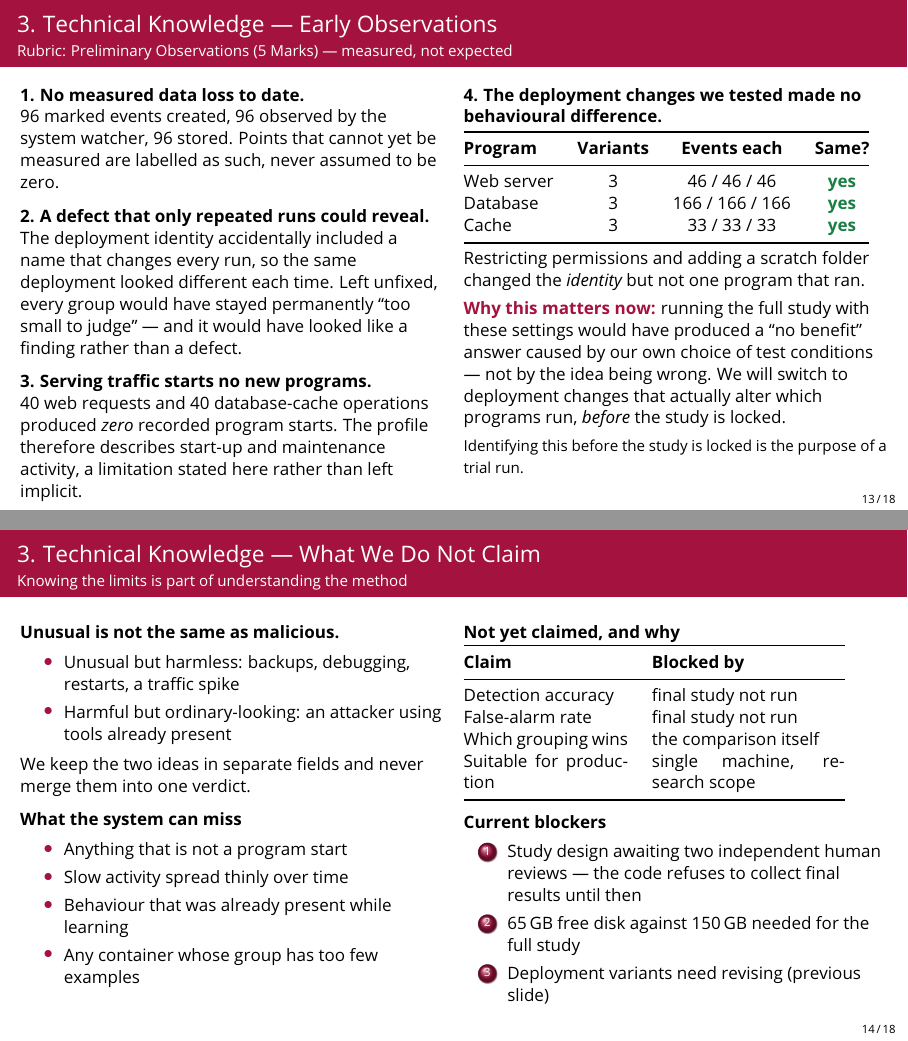
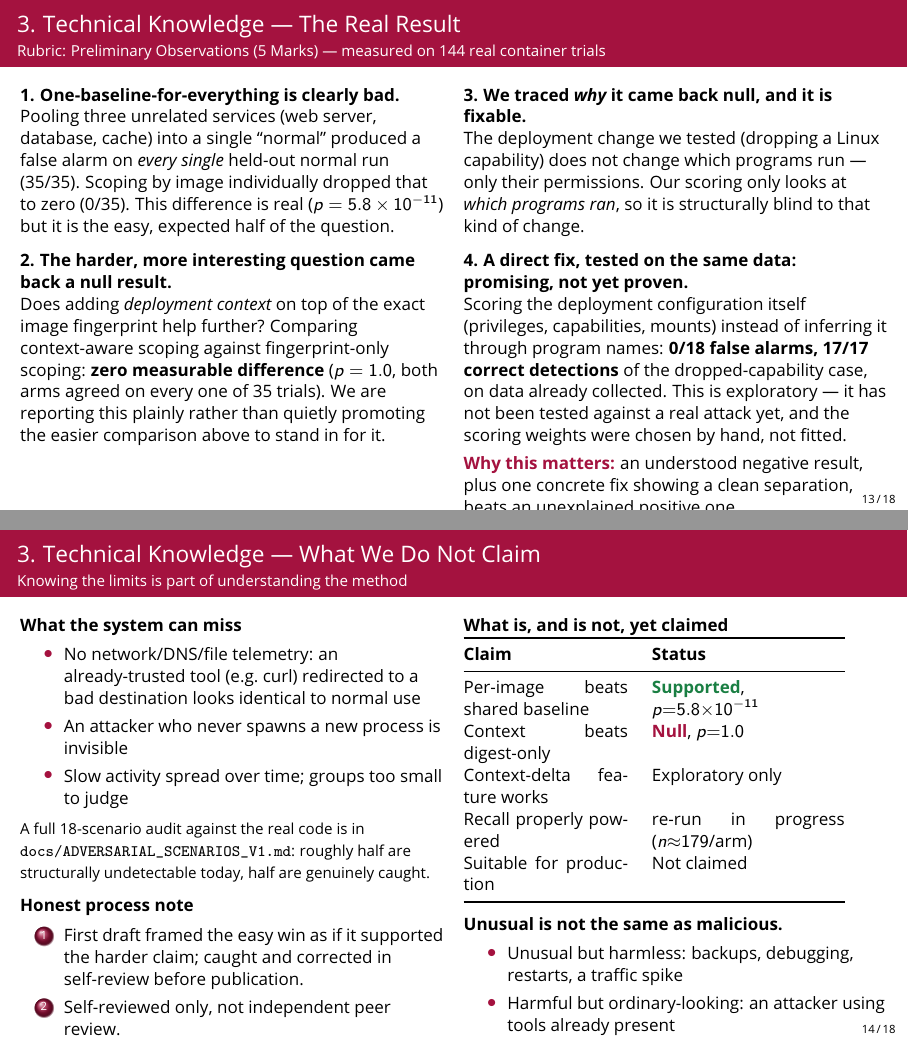
Before and after one commit to Anurup-R-Krishnan/Porygon, LaTeX slides (docs/presentation/porygon_review.tex): pages 13 and 14 of 18, joined at a grey line. Compiled offline with pdfLaTeX.

Commit message:
Update presentation deck with real confirmatory result, not pre-study placeholders
The slide deck previously said 'Four-way comparison: Not started' and
speculated about hypothetical deployment variants -- the 144-trial
confirmatory run had already happened and was not reflected.

Replaced with the actual, honestly-reported result across 5 frames:
- Module status: comparison marked Done, evaluation ~80% not ~15%
- Findings: the real win (per-image beats pooled baseline, p=5.8e-11), the
  real null result (context vs digest-only, p=1.0), why it's null (capability
  drops don't change process names), and the exploratory context-delta fix
  that does separate the cases (0/18 FPR, 17/17 detection) on existing data
- Limits: concrete adversarial blind spots (no network/DNS/file telemetry)
  replacing generic hedging, plus an honest note that the first draft of
  this result initially conflated the easy win with the harder claim and was
  corrected in self-review
- Roadmap: reflects what's actually done vs in-progress (larger properly-
  powered run for the recall non-inferiority gate, confirmatory test of the
  context-delta idea)

Verified render: recompiled to 19 pages (unchanged count), visually checked
the 3 modified content slides via pdftoppm raster to confirm no text
clipping, fixed a 3-column overflow bug my own first edit introduced.

```diff
--- a/docs/presentation/porygon_review.tex
+++ b/docs/presentation/porygon_review.tex
@@ -658,58 +659,47 @@ One language across all services & A known write-speed ceiling, not yet a bottle
 % ============================================================
 % RUBRIC 3c: FINDINGS
 % ============================================================
-\begin{frame}{3. Technical Knowledge --- Early Observations}
-\framesubtitle{Rubric: Preliminary Observations (5 Marks) --- measured, not expected}
+\begin{frame}{3. Technical Knowledge --- The Real Result}
+\framesubtitle{Rubric: Preliminary Observations (5 Marks) --- measured on 144 real container trials}
 
 \begin{columns}[T]
 \column{0.49\textwidth}
 \footnotesize
-\textbf{1. No measured data loss to date.}\\
-96 marked events created, 96 observed by the system watcher, 96 stored. Points
-that cannot yet be measured are labelled as such, never assumed to be zero.
+\textbf{1. One-baseline-for-everything is clearly bad.}\\
+Pooling three unrelated services (web server, database, cache) into a single
+``normal'' produced a false alarm on \emph{every single} held-out normal run
+(35/35). Scoping by image individually dropped that to zero (0/35). This
+difference is real ($p = 5.8\times10^{-11}$) but it is the easy, expected
+half of the question.
 
 \medskip
-\textbf{2. A defect that only repeated runs could reveal.}\\
-The deployment identity accidentally included a name that changes every run, so
-the same deployment looked different each time. Left unfixed, every group would
-have stayed permanently ``too small to judge'' --- and it would have looked like a
-finding rather than a defect.
-
-\medskip
-\textbf{3. Serving traffic starts no new programs.}\\
-40 web requests and 40 database-cache operations produced \emph{zero} recorded
-program starts. The profile therefore describes start-up and maintenance activity, a limitation
-stated here rather than left implicit.
+\textbf{2. The harder, more interesting question came back a null result.}\\
+Does adding \emph{deployment context} on top of the exact image fingerprint
+help further? Comparing context-aware scoping against fingerprint-only
+scoping: \textbf{zero measurable difference} ($p = 1.0$, both arms agreed on
+every one of 35 trials). We are reporting this plainly rather than quietly
+promoting the easier comparison above to stand in for it.
 
 \column{0.49\textwidth}
 \footnotesize
-\textbf{4. The deployment changes we tested made no behavioural difference.}
+\textbf{3. We traced \emph{why} it came back null, and it is fixable.}\\
+The deployment change we tested (dropping a Linux capability) does not
+change which programs run --- only their permissions. Our scoring only
+looks at \emph{which programs ran}, so it is structurally blind to that
+kind of change.
+
+\medskip
+\textbf{4. A direct fix, tested on the same data: promising, not yet proven.}\\
+Scoring the deployment configuration itself (privileges, capabilities,
+mounts) instead of inferring it through program names: \textbf{0/18 false
+alarms, 17/17 correct detections} of the dropped-capability case, on data
+already collected. This is exploratory --- it has not been tested against a
+real attack yet, and the scoring weights were chosen by hand, not fitted.
 
 \smallskip
-\begin{tabular}{@{}lccc@{}}
-\toprule
-\textbf{Program} & \textbf{Variants} & \textbf{Events each} & \textbf{Same?} \\
-\midrule
-Web server & 3 & 46 / 46 / 46 & \ok{yes} \\
-Database & 3 & 166 / 166 / 166 & \ok{yes} \\
-Cache & 3 & 33 / 33 / 33 & \ok{yes} \\
-\bottomrule
-\end{tabular}
-
-\smallskip
-Restricting permissions and adding a scratch folder changed the \emph{identity}
-but not one program that ran.
-
-\smallskip
-\textcolor{amritaMaroon}{\textbf{Why this matters now:}} running the full study
-with these settings would have produced a ``no benefit'' answer caused by our own
-choice of test conditions --- not by the idea being wrong. We will switch to
-deployment changes that actually alter which programs run, \emph{before} the
-study is locked.
-
-\smallskip
-{\scriptsize Identifying this before the study is locked is the purpose of a
-trial run.}
+\textcolor{amritaMaroon}{\textbf{Why this matters:}} an understood negative
+result, plus one concrete fix showing a clean separation, beats an
+unexplained positive one.
 \end{columns}
 \end{frame}
 
@@ -722,45 +712,47 @@ trial run.}
 \begin{columns}[T]
 \column{0.49\textwidth}
 \footnotesize
+\textbf{What the system can miss}
+\begin{itemize}\setlength\itemsep{1pt}
+  \item No network/DNS/file telemetry: an already-trusted tool (e.g.\ curl)
+        redirected to a bad destination looks identical to normal use
+  \item An attacker who never spawns a new process is invisible
+  \item Slow activity spread over time; groups too small to judge
+\end{itemize}
+{\scriptsize A full 18-scenario audit against the real code is in
+\texttt{docs/ADVERSARIAL\_SCENARIOS\_V1.md}: roughly half are structurally
+undetectable today, half are genuinely caught.}
+
+\medskip
+\textbf{Honest process note}
+\begin{enumerate}\setlength\itemsep{1pt}\footnotesize
+  \item First draft framed the easy win as if it supported the harder
+        claim; caught and corrected in self-review before publication.
+  \item Self-reviewed only, not independent peer review.
+\end{enumerate}
+
+\column{0.49\textwidth}
+\footnotesize
+\textbf{What is, and is not, yet claimed}
+
+\begin{tabular}{@{}p{2.9cm}p{3.4cm}@{}}
+\toprule
+\textbf{Claim} & \textbf{Status} \\
+\midrule
+Per-image beats shared baseline & \ok{Supported}, $p{=}5.8{\times}10^{-11}$ \\
+Context beats digest-only & \nope{Null}, $p{=}1.0$ \\
+Context-delta feature works & Exploratory only \\
+Recall properly powered & re-run in progress ($n{\approx}179$/arm) \\
+Suitable for production & Not claimed \\
+\bottomrule
+\end{tabular}
+
+\medskip
 \textbf{Unusual is not the same as malicious.}
 \begin{itemize}\setlength\itemsep{1pt}
   \item Unusual but harmless: backups, debugging, restarts, a traffic spike
   \item Harmful but ordinary-looking: an attacker using tools already present
 \end{itemize}
-We keep the two ideas in separate fields and never merge them into one verdict.
-
-\medskip
-\textbf{What the system can miss}
-\begin{itemize}\setlength\itemsep{1pt}
-  \item Anything that is not a program start
-  \item Slow activity spread thinly over time
-  \item Behaviour that was already present while learning
-  \item Any container whose group has too few examples
-\end{itemize}
-
-\column{0.49\textwidth}
-\footnotesize
-\textbf{Not yet claimed, and why}
-
-\begin{tabular}{@{}p{2.9cm}p{3.4cm}@{}}
-\toprule
-\textbf{Claim} & \textbf{Blocked by} \\
-\midrule
-Detection accuracy & final study not run \\
-False-alarm rate & final study not run \\
-Which grouping wins & the comparison itself \\
-Suitable for production & single machine, research scope \\
-\bottomrule
-\end{tabular}
-
-\medskip
-\textbf{Current blockers}
-\begin{enumerate}\setlength\itemsep{1pt}\footnotesize
-  \item Study design awaiting two independent human reviews --- the code refuses to
-        collect final results until then
-  \item 65\,GB free disk against 150\,GB needed for the full study
-  \item Deployment variants need revising (previous slide)
-\end{enumerate}
 \end{columns}
 \end{frame}
 
```
Also changed, not shown: docs/presentation/porygon_review.pdf, docs/presentation/porygon_review.tex (28 more changed lines).
